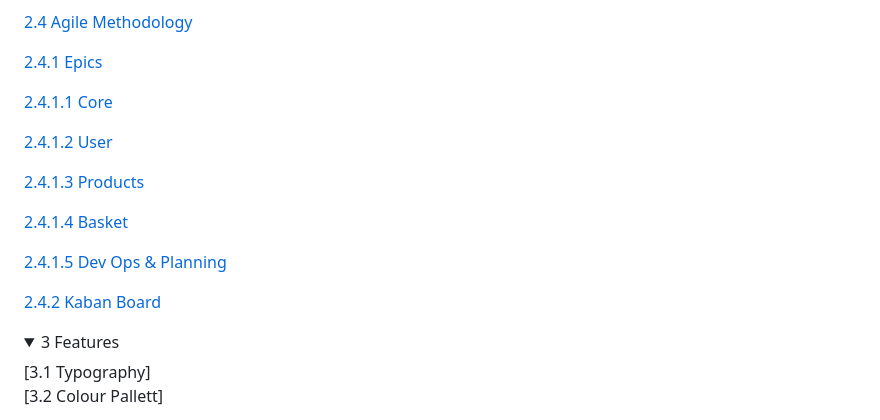
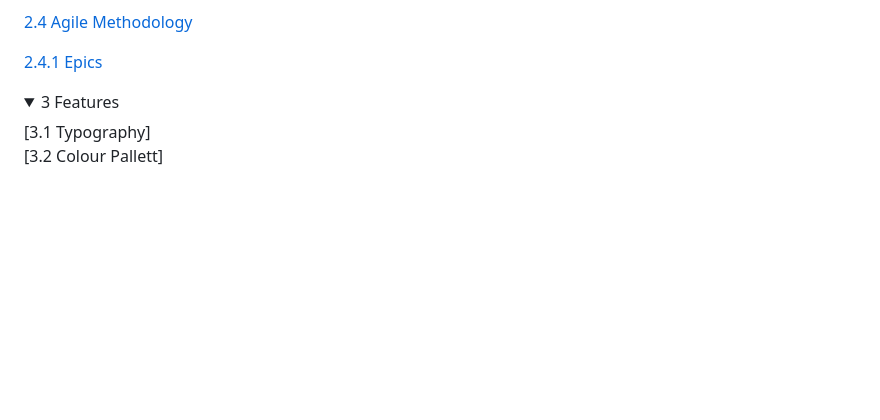
Before and after one commit to AxdeKlerk/SLP, a Markdown page: README.md, the part around the change. Rendered like a GitHub page; folded sections open; blank space fills up the shorter version.

Commit message:
Reformat Agile Methodology section in README

```diff
--- a/README.md
+++ b/README.md
@@ -29,17 +29,6 @@
 
 [2.4.1 Epics](#241-epics)
 
-[2.4.1.1 Core ](#2411-core)
-
-[2.4.1.2 User](#2412-user)
-
-[2.4.1.3 Products](#2413-products)
-
-[2.4.1.4 Basket](#2414-basket)
-
-[2.4.1.5 Dev Ops & Planning](2415-dev-ops-&-planning)
-
-[2.4.2 Kaban Board](#242-kaban-board)
 </details>
 
 <details><summary>3 Features</summary>
```
